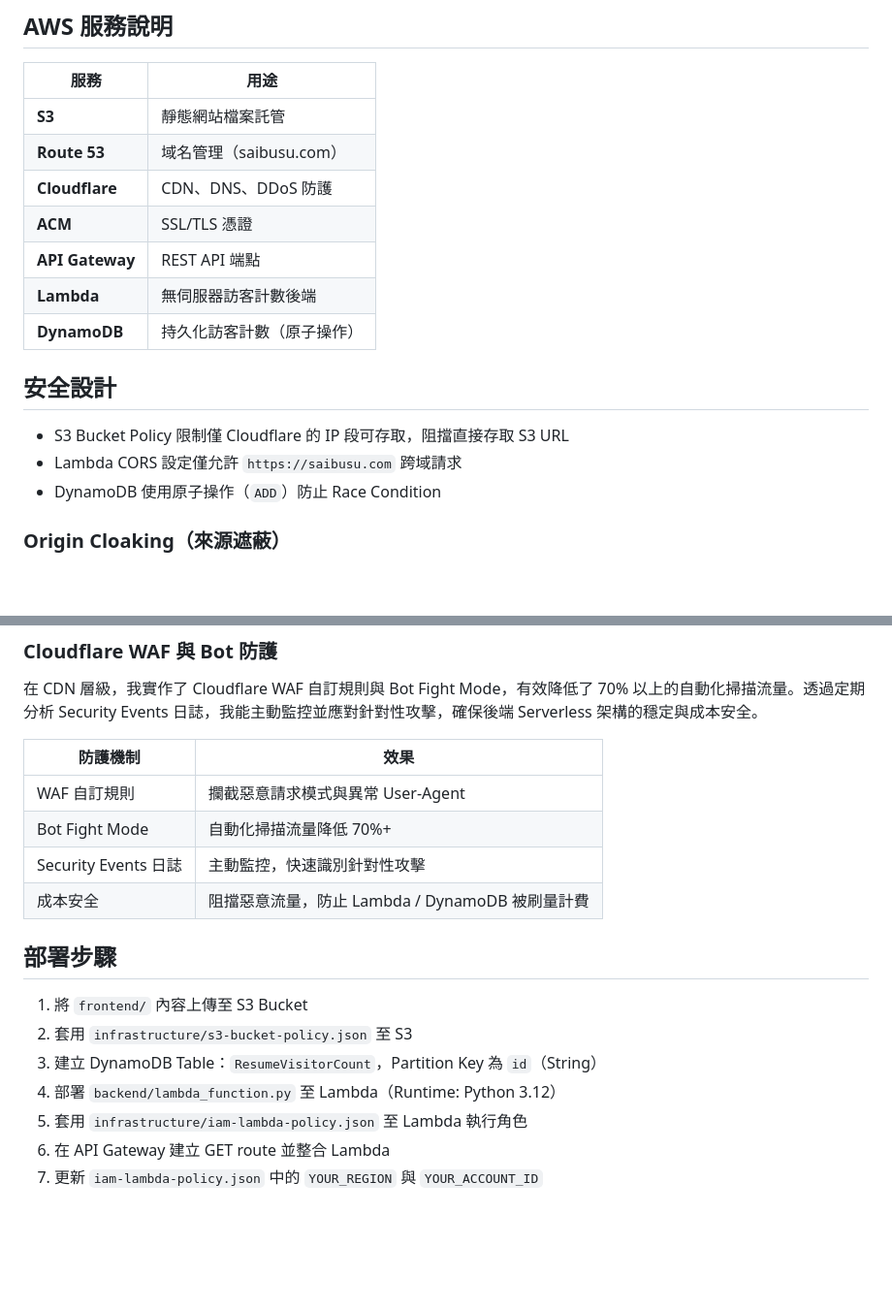
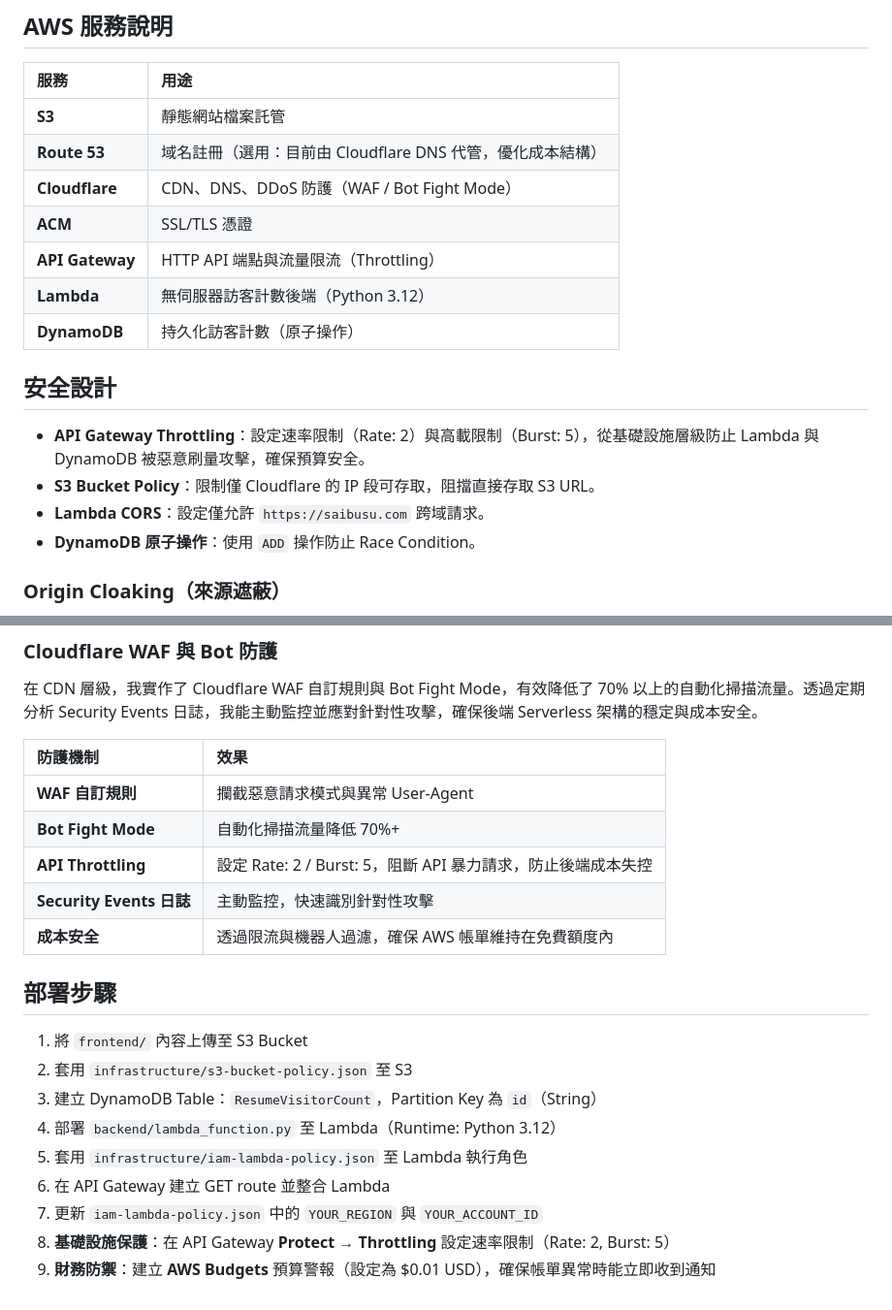
Before and after one commit to Saibusu/MyCloudResume, a Markdown page: README.md, 2 parts joined by grey strips. Shown at 97% size. Rendered like a GitHub page; blank space fills up the shorter version.

Commit message:
docs: update service table, security design, WAF table and deploy steps
Made-with: Cursor

```diff
--- a/README.md
+++ b/README.md
@@ -35,20 +35,21 @@ AWS DynamoDB（訪客計數）
 ## AWS 服務說明
 
 | 服務 | 用途 |
-|------|------|
+| :--- | :--- |
 | **S3** | 靜態網站檔案託管 |
-| **Route 53** | 域名管理（saibusu.com） |
-| **Cloudflare** | CDN、DNS、DDoS 防護 |
+| **Route 53** | 域名註冊（選用：目前由 Cloudflare DNS 代管，優化成本結構） |
+| **Cloudflare** | CDN、DNS、DDoS 防護（WAF / Bot Fight Mode） |
 | **ACM** | SSL/TLS 憑證 |
-| **API Gateway** | REST API 端點 |
-| **Lambda** | 無伺服器訪客計數後端 |
+| **API Gateway** | HTTP API 端點與流量限流（Throttling） |
+| **Lambda** | 無伺服器訪客計數後端（Python 3.12） |
 | **DynamoDB** | 持久化訪客計數（原子操作） |
 
 ## 安全設計
 
-- S3 Bucket Policy 限制僅 Cloudflare 的 IP 段可存取，阻擋直接存取 S3 URL
-- Lambda CORS 設定僅允許 `https://saibusu.com` 跨域請求
-- DynamoDB 使用原子操作（`ADD`）防止 Race Condition
+- **API Gateway Throttling**：設定速率限制（Rate: 2）與高載限制（Burst: 5），從基礎設施層級防止 Lambda 與 DynamoDB 被惡意刷量攻擊，確保預算安全。
+- **S3 Bucket Policy**：限制僅 Cloudflare 的 IP 段可存取，阻擋直接存取 S3 URL。
+- **Lambda CORS**：設定僅允許 `https://saibusu.com` 跨域請求。
+- **DynamoDB 原子操作**：使用 `ADD` 操作防止 Race Condition。
 
 ### Origin Cloaking（來源遮蔽）
 
@@ -73,11 +74,12 @@ S3 Bucket Policy 比對來源 IP
 在 CDN 層級，我實作了 Cloudflare WAF 自訂規則與 Bot Fight Mode，有效降低了 70% 以上的自動化掃描流量。透過定期分析 Security Events 日誌，我能主動監控並應對針對性攻擊，確保後端 Serverless 架構的穩定與成本安全。
 
 | 防護機制 | 效果 |
-|----------|------|
-| WAF 自訂規則 | 攔截惡意請求模式與異常 User-Agent |
-| Bot Fight Mode | 自動化掃描流量降低 70%+ |
-| Security Events 日誌 | 主動監控，快速識別針對性攻擊 |
-| 成本安全 | 阻擋惡意流量，防止 Lambda / DynamoDB 被刷量計費 |
+| :--- | :--- |
+| **WAF 自訂規則** | 攔截惡意請求模式與異常 User-Agent |
+| **Bot Fight Mode** | 自動化掃描流量降低 70%+ |
+| **API Throttling** | 設定 Rate: 2 / Burst: 5，阻斷 API 暴力請求，防止後端成本失控 |
+| **Security Events 日誌** | 主動監控，快速識別針對性攻擊 |
+| **成本安全** | 透過限流與機器人過濾，確保 AWS 帳單維持在免費額度內 |
 
 ## 部署步驟
 
@@ -88,3 +90,5 @@ S3 Bucket Policy 比對來源 IP
 5. 套用 `infrastructure/iam-lambda-policy.json` 至 Lambda 執行角色
 6. 在 API Gateway 建立 GET route 並整合 Lambda
 7. 更新 `iam-lambda-policy.json` 中的 `YOUR_REGION` 與 `YOUR_ACCOUNT_ID`
+8. **基礎設施保護**：在 API Gateway **Protect → Throttling** 設定速率限制（Rate: 2, Burst: 5）
+9. **財務防禦**：建立 **AWS Budgets** 預算警報（設定為 $0.01 USD），確保帳單異常時能立即收到通知
```
